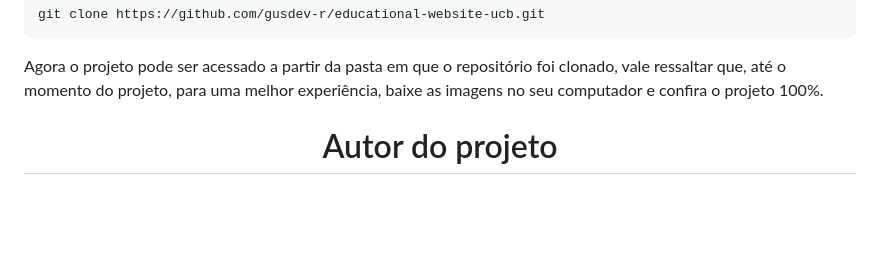
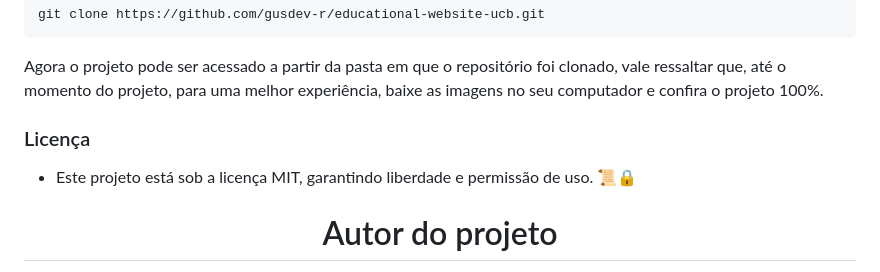
Before and after one commit to gusdev-r/educational-website-ucb, a Markdown page: README.md, the part around the change. Rendered like a GitHub page; blank space fills up the shorter version.

Commit message:
docs: license part

```diff
--- a/README.md
+++ b/README.md
@@ -36,6 +36,9 @@ git clone https://github.com/gusdev-r/educational-website-ucb.git
 Agora o projeto pode ser acessado a partir da pasta em que o repositório foi clonado, vale ressaltar que, até o momento do projeto, para uma melhor
 experiência, baixe as imagens no seu computador e confira o projeto 100%.
 
+### Licença
+- Este projeto está sob a licença MIT, garantindo liberdade e permissão de uso. 📜🔒
+
 <h1 align="center">
   Autor do projeto
 </h1>
```
